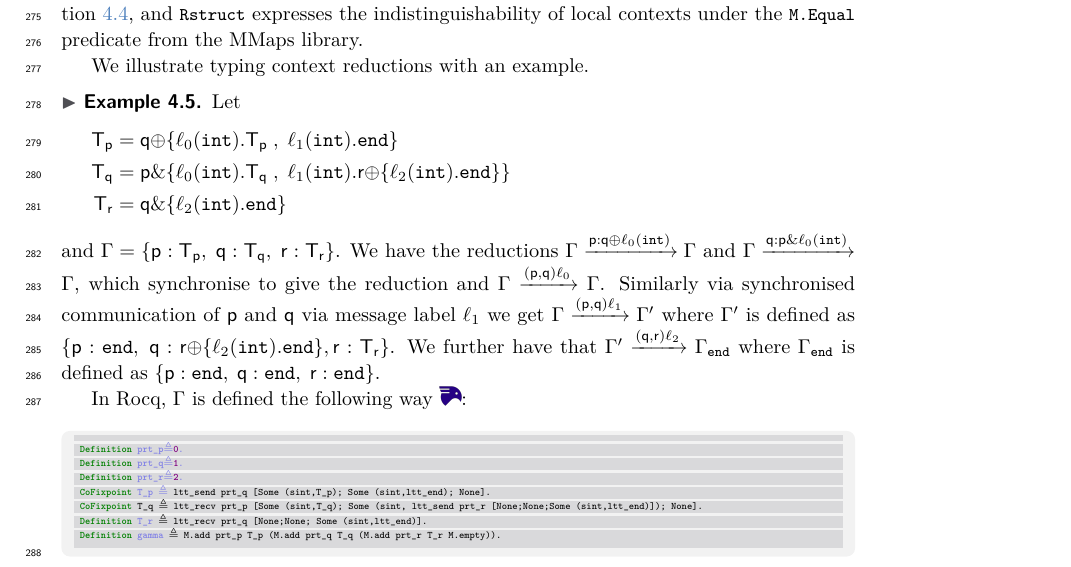
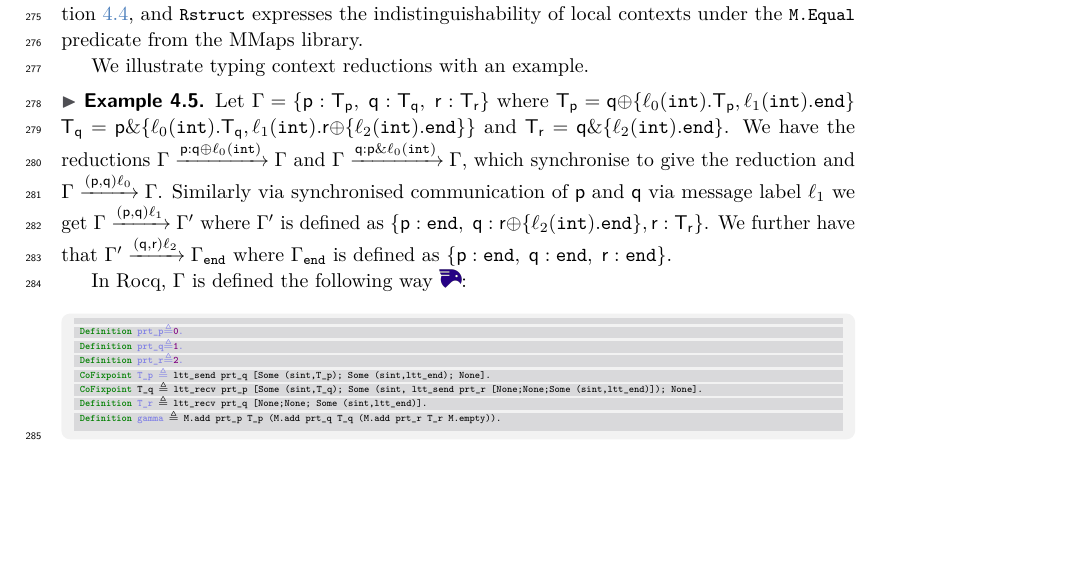
Before and after one commit to omerskeskin/limr_paper, a LaTeX paper (main.tex, which reads text/sec-lts-semantics.tex): part of page 9 of 20, cut so that both start at the same text, the shorter picture padded with empty space. Compiled offline with pdfLaTeX; a LaTeX package or settings file that is missing is left out.

```diff
--- a/text/sec-lts-semantics.tex
+++ b/text/sec-lts-semantics.tex
@@ -119,13 +119,11 @@
 
 We illustrate typing context reductions with an example.
 \begin{example}\label{exam:reductions}
-  Let
-  \begin{align*}
-  \T_{\prt{p}} &= \procoutmult{\prt{q}}{\ell_0(\tint).\T_{\prt{p}}\;,\;\ell_1(\tint).\tend}\\
-  \T_{\prt{q}} &= \procinmult{\prt{p}}{\ell_0(\tint).\T_{\prt{q}}\;,  \; \ell_1(\tint).\procoutsingle{\prt{r}}{\ell_2(\tint)}{\tend}}\\
-  \T_{\prt{r}} &= \procinmult{\prt{q}}{\ell_2(\tint).\tend}
-\end{align*}
-and $\Gamma = \{{\prt{p}}:\T_{\prt{p}}, \; {\prt{q}} : \T_{\prt{q}},\; {\prt{r}}: \T_{\prt{r}}\}$.
+  Let $\Gamma = \{{\prt{p}}:\T_{\prt{p}}, \; {\prt{q}} : \T_{\prt{q}},\; {\prt{r}}: \T_{\prt{r}}\}$ where
+  $\T_{\prt{p}} = \procoutmult{\prt{q}}{\ell_0(\tint).\T_{\prt{p}},\ell_1(\tint).\tend}$
+  $\T_{\prt{q}} = \procinmult{\prt{p}}{\ell_0(\tint).\T_{\prt{q}},  \ell_1(\tint).\procoutsingle{\prt{r}}{\ell_2(\tint)}{\tend}}$
+  and
+  $\T_{\prt{r}} = \procinmult{\prt{q}}{\ell_2(\tint).\tend}$.
 We have the reductions $\Gamma\lts{\lblsend{p}{q}{\ell_0(\tint)}} \Gamma$ and
 $\Gamma \lts{\lblrec{\prt{q}}{\prt{p}}{\ell_0(\tint)}} \Gamma$, which synchronise to give the reduction
 and $\Gamma \lts{\lblsync{\prt{p}}{\prt{q}}{\ell_0}}  \Gamma$. Similarly via synchronised communication of $\pp$ and $\pq$
```
Also changed, not shown: main.pdf, 4 other files.
